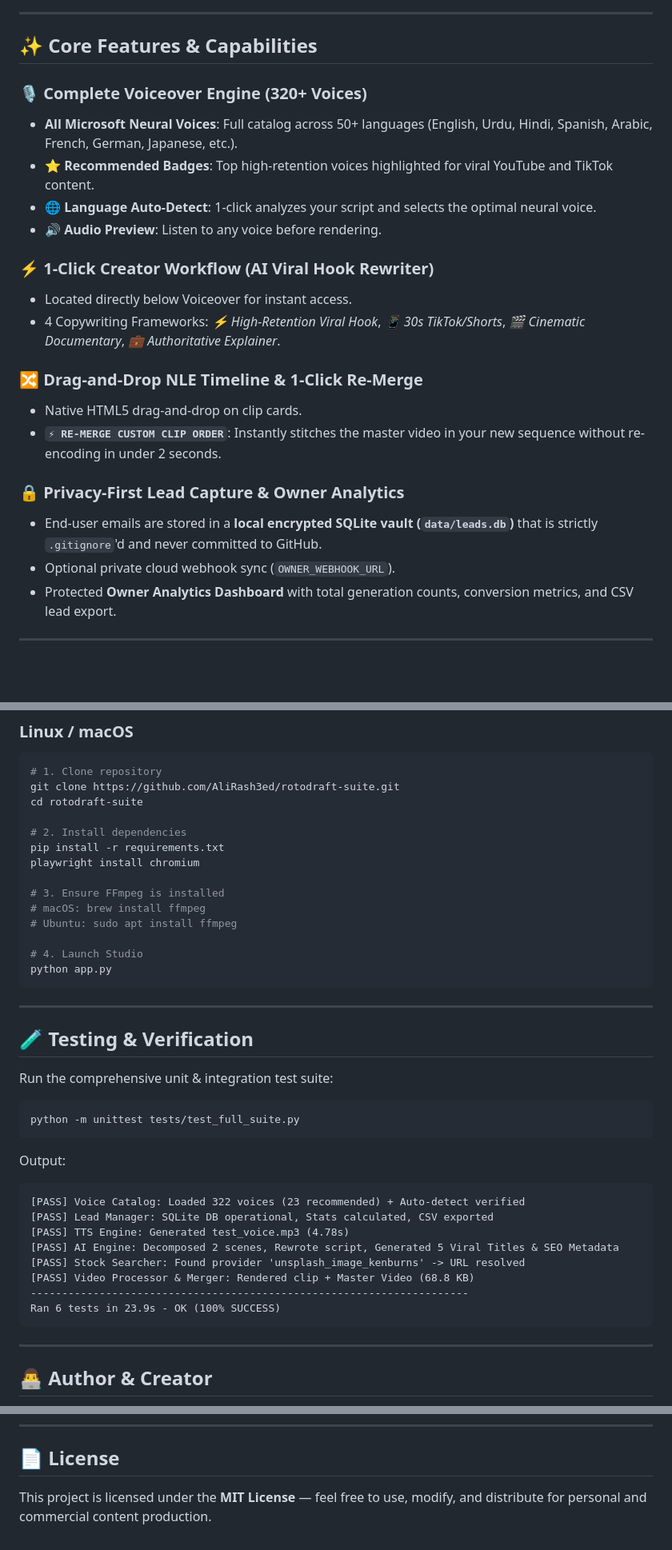
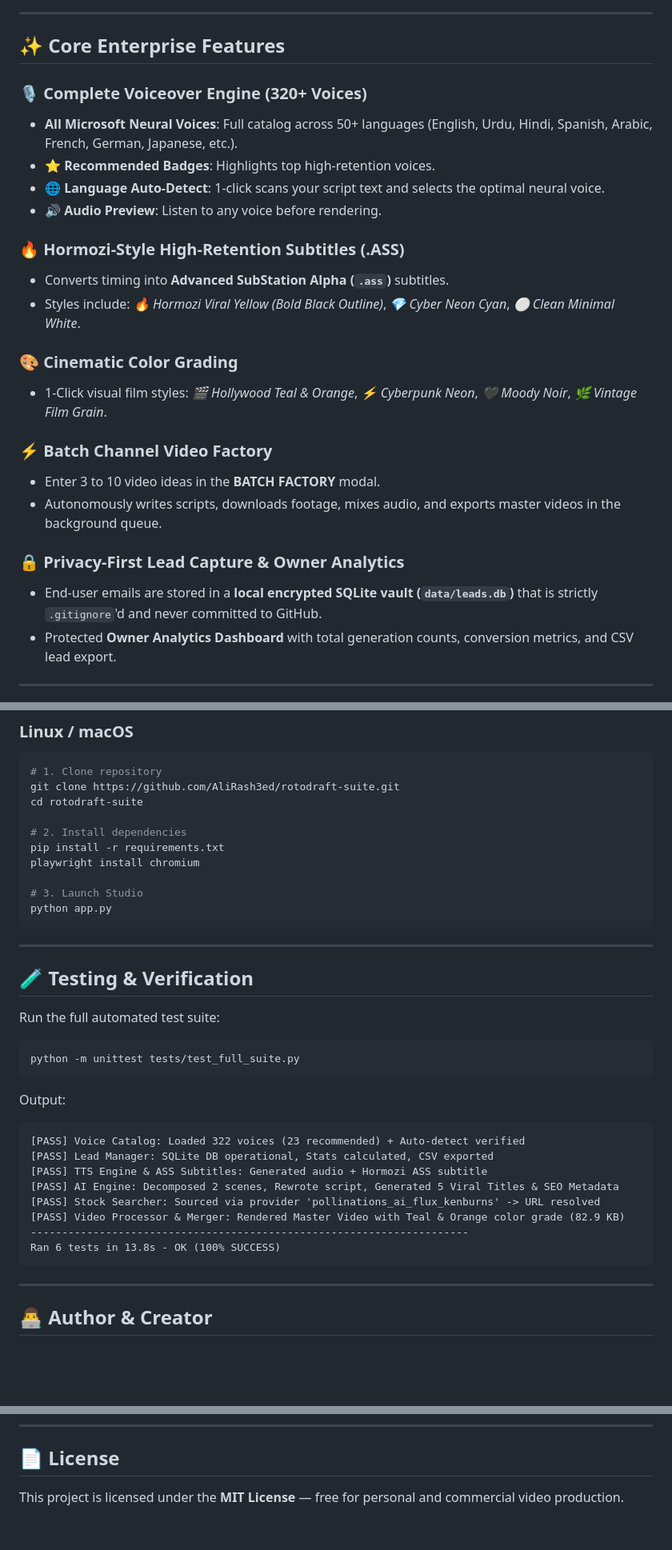
Before and after one commit to AliRash3ed/Rotodraft-Suite-AI-Automated-Broll-and-AI-Assets-Collector-Engine, a Markdown page: README.md, 3 parts joined by grey strips. Shown at 80% size. Rendered like a GitHub page; blank space fills up the shorter version.

Commit message:
Release: README.md (Hormozi Captions, Batch Channel Factory & Color Grading)

````diff
--- a/README.md
+++ b/README.md
@@ -61,25 +63,27 @@ flowchart LR
 
 ---
 
-## ✨ Core Features & Capabilities
+## ✨ Core Enterprise Features
 
 ### 🎙️ Complete Voiceover Engine (320+ Voices)
 * **All Microsoft Neural Voices**: Full catalog across 50+ languages (English, Urdu, Hindi, Spanish, Arabic, French, German, Japanese, etc.).
-* **⭐ Recommended Badges**: Top high-retention voices highlighted for viral YouTube and TikTok content.
-* **🌐 Language Auto-Detect**: 1-click analyzes your script and selects the optimal neural voice.
+* **⭐ Recommended Badges**: Highlights top high-retention voices.
+* **🌐 Language Auto-Detect**: 1-click scans your script text and selects the optimal neural voice.
 * **🔊 Audio Preview**: Listen to any voice before rendering.
 
-### ⚡ 1-Click Creator Workflow (AI Viral Hook Rewriter)
-* Located directly below Voiceover for instant access.
-* 4 Copywriting Frameworks: *⚡ High-Retention Viral Hook*, *📱 30s TikTok/Shorts*, *🎬 Cinematic Documentary*, *💼 Authoritative Explainer*.
+### 🔥 Hormozi-Style High-Retention Subtitles (.ASS)
+* Converts timing into **Advanced SubStation Alpha (`.ass`)** subtitles.
+* Styles include: *🔥 Hormozi Viral Yellow (Bold Black Outline)*, *💎 Cyber Neon Cyan*, *⚪ Clean Minimal White*.
 
-### 🔀 Drag-and-Drop NLE Timeline & 1-Click Re-Merge
-* Native HTML5 drag-and-drop on clip cards.
-* **`⚡ RE-MERGE CUSTOM CLIP ORDER`**: Instantly stitches the master video in your new sequence without re-encoding in under 2 seconds.
+### 🎨 Cinematic Color Grading
+* 1-Click visual film styles: *🎬 Hollywood Teal & Orange*, *⚡ Cyberpunk Neon*, *🖤 Moody Noir*, *🌿 Vintage Film Grain*.
+
+### ⚡ Batch Channel Video Factory
+* Enter 3 to 10 video ideas in the **BATCH FACTORY** modal.
+* Autonomously writes scripts, downloads footage, mixes audio, and exports master videos in the background queue.
 
 ### 🔒 Privacy-First Lead Capture & Owner Analytics
 * End-user emails are stored in a **local encrypted SQLite vault (`data/leads.db`)** that is strictly `.gitignore`'d and never committed to GitHub.
-* Optional private cloud webhook sync (`OWNER_WEBHOOK_URL`).
 * Protected **Owner Analytics Dashboard** with total generation counts, conversion metrics, and CSV lead export.
 
 ---
@@ -105,11 +109,7 @@ cd rotodraft-suite
 pip install -r requirements.txt
 playwright install chromium
 
-# 3. Ensure FFmpeg is installed
-# macOS: brew install ffmpeg
-# Ubuntu: sudo apt install ffmpeg
-
-# 4. Launch Studio
+# 3. Launch Studio
 python app.py
 ```
 
@@ -117,7 +117,7 @@ python app.py
 
 ## 🧪 Testing & Verification
 
-Run the comprehensive unit & integration test suite:
+Run the full automated test suite:
 ```bash
 python -m unittest tests/test_full_suite.py
 ```
@@ -126,12 +126,12 @@ Output:
 ```text
 [PASS] Voice Catalog: Loaded 322 voices (23 recommended) + Auto-detect verified
 [PASS] Lead Manager: SQLite DB operational, Stats calculated, CSV exported
-[PASS] TTS Engine: Generated test_voice.mp3 (4.78s)
+[PASS] TTS Engine & ASS Subtitles: Generated audio + Hormozi ASS subtitle
 [PASS] AI Engine: Decomposed 2 scenes, Rewrote script, Generated 5 Viral Titles & SEO Metadata
-[PASS] Stock Searcher: Found provider 'unsplash_image_kenburns' -> URL resolved
-[PASS] Video Processor & Merger: Rendered clip + Master Video (68.8 KB)
+[PASS] Stock Searcher: Sourced via provider 'pollinations_ai_flux_kenburns' -> URL resolved
+[PASS] Video Processor & Merger: Rendered Master Video with Teal & Orange color grade (82.9 KB)
 ----------------------------------------------------------------------
-Ran 6 tests in 23.9s - OK (100% SUCCESS)
+Ran 6 tests in 13.8s - OK (100% SUCCESS)
 ```
 
 ---
@@ -160,4 +160,4 @@ Ran 6 tests in 23.9s - OK (100% SUCCESS)
 
 ## 📄 License
 
-This project is licensed under the **MIT License** — feel free to use, modify, and distribute for personal and commercial content production.
+This project is licensed under the **MIT License** — free for personal and commercial video production.
````
Also changed, not shown: other parts of README.md (+13 -11 lines).
